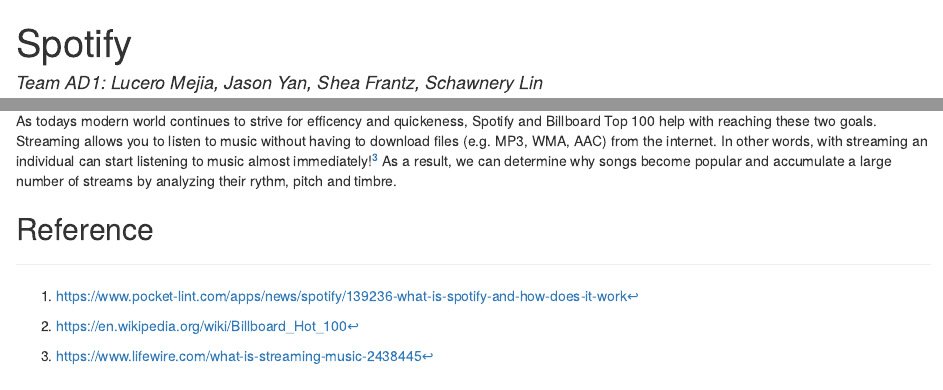
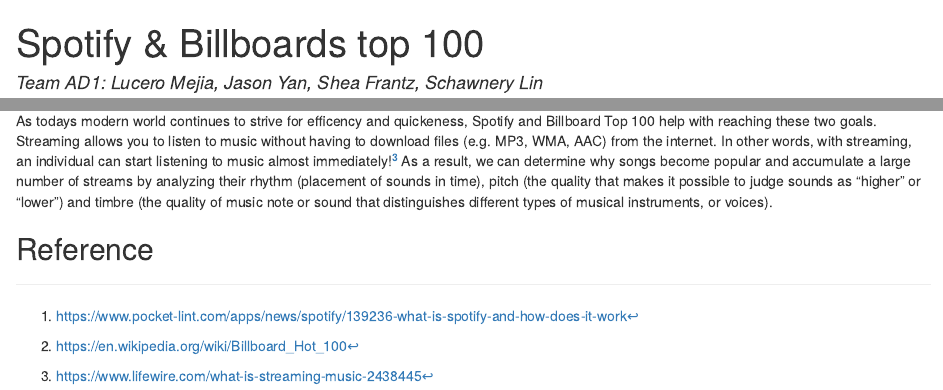
Before and after one commit to lmejia23/final-project-info-201, an R Markdown document (index.Rmd): the page in a window 1100 px wide, from its top, and a second part further down, joined at a grey line. The pictures show the output file index.html that the author committed with the source, opened offline.

Commit message:
Fix title & define terms

```diff
--- a/index.Rmd
+++ b/index.Rmd
@@ -1,5 +1,5 @@
 ---
-title: "Spotify"
+title: "Spotify & Billboards top 100"
 author: "Team AD1: Lucero Mejia, Jason Yan, Shea Frantz, Schawnery Lin"
 date: "February 22, 2019"
 output: html_document
@@ -11,7 +11,7 @@
 
 Billboard Top 100 is the music industry standard record chart in the United States for songs. Chart rankings are based on sales (physical and digital), radio play, and online streaming in the United States. A new chart is compiled and officially released to the public every Tuesday.[^2]
 
-As todays modern world continues to strive for efficency and quickeness, Spotify and Billboard Top 100 help with reaching these two goals. Streaming allows you to listen to music without having to download files (e.g. MP3, WMA, AAC) from the internet. In other words, with streaming an individual can start listening to music almost immediately![^3] As a result, we can determine why songs become popular and accumulate a large number of streams by analyzing their rythm, pitch and timbre.
+As todays modern world continues to strive for efficency and quickeness, Spotify and Billboard Top 100 help with reaching these two goals. Streaming allows you to listen to music without having to download files (e.g. MP3, WMA, AAC) from the internet. In other words, with streaming, an individual can start listening to music almost immediately![^3] As a result, we can determine why songs become popular and accumulate a large number of streams by analyzing their rhythm (placement of sounds in time), pitch (the quality that makes it possible to judge sounds as "higher" or "lower") and timbre (the quality of music note or sound that distinguishes different types of musical instruments, or voices).
 
 
 
```
Also changed, not shown: index.html, index.Rmd (2 more changed lines).
